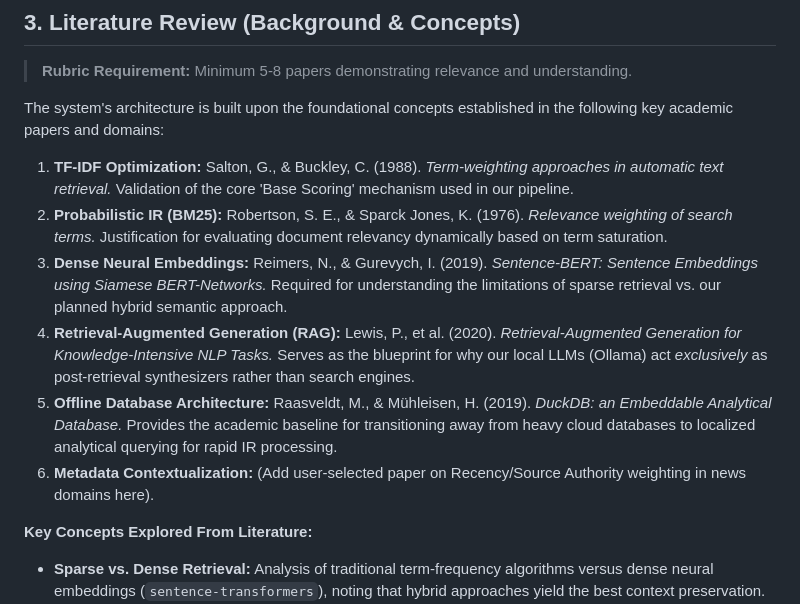
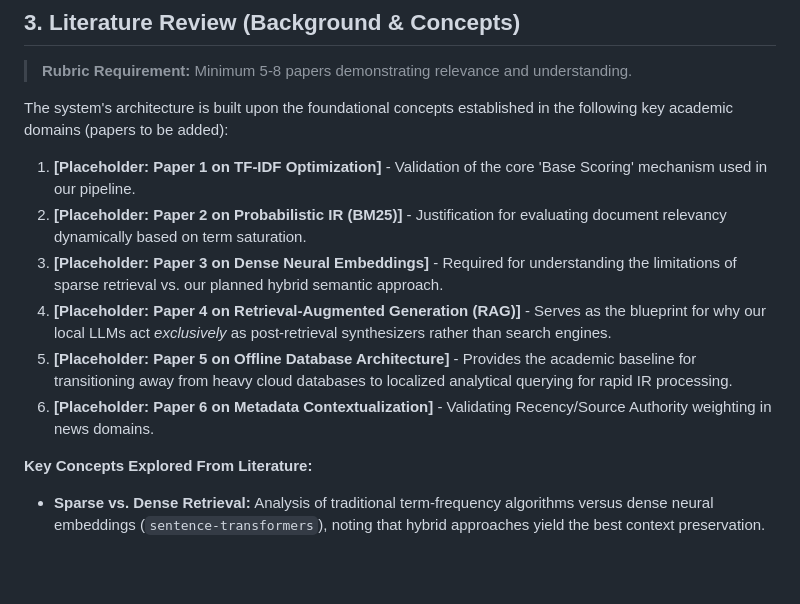
Before and after one commit to krishnasurya9/Metadata-Driven-Intelligent-News-Article-Retrieval-System, a Markdown page: reviews/irt_review_1_document.md, the part around the change. Rendered like a GitHub page; blank space fills up the shorter version.

Commit message:
docs: Update IRT document with placeholders for literature review

```diff
--- a/reviews/irt_review_1_document.md
+++ b/reviews/irt_review_1_document.md
@@ -26,13 +26,13 @@
 ## 3. Literature Review (Background & Concepts)
 > **Rubric Requirement:** Minimum 5-8 papers demonstrating relevance and understanding.
 
-The system's architecture is built upon the foundational concepts established in the following key academic papers and domains:
-1.  **TF-IDF Optimization:** Salton, G., & Buckley, C. (1988). *Term-weighting approaches in automatic text retrieval.* Validation of the core 'Base Scoring' mechanism used in our pipeline.
-2.  **Probabilistic IR (BM25):** Robertson, S. E., & Sparck Jones, K. (1976). *Relevance weighting of search terms.* Justification for evaluating document relevancy dynamically based on term saturation.
-3.  **Dense Neural Embeddings:** Reimers, N., & Gurevych, I. (2019). *Sentence-BERT: Sentence Embeddings using Siamese BERT-Networks.* Required for understanding the limitations of sparse retrieval vs. our planned hybrid semantic approach.
-4.  **Retrieval-Augmented Generation (RAG):** Lewis, P., et al. (2020). *Retrieval-Augmented Generation for Knowledge-Intensive NLP Tasks.* Serves as the blueprint for why our local LLMs (Ollama) act *exclusively* as post-retrieval synthesizers rather than search engines.
-5.  **Offline Database Architecture:** Raasveldt, M., & Mühleisen, H. (2019). *DuckDB: an Embeddable Analytical Database.* Provides the academic baseline for transitioning away from heavy cloud databases to localized analytical querying for rapid IR processing.
-6.  **Metadata Contextualization:** (Add user-selected paper on Recency/Source Authority weighting in news domains here).
+The system's architecture is built upon the foundational concepts established in the following key academic domains (papers to be added):
+1.  **[Placeholder: Paper 1 on TF-IDF Optimization]** - Validation of the core 'Base Scoring' mechanism used in our pipeline.
+2.  **[Placeholder: Paper 2 on Probabilistic IR (BM25)]** - Justification for evaluating document relevancy dynamically based on term saturation.
+3.  **[Placeholder: Paper 3 on Dense Neural Embeddings]** - Required for understanding the limitations of sparse retrieval vs. our planned hybrid semantic approach.
+4.  **[Placeholder: Paper 4 on Retrieval-Augmented Generation (RAG)]** - Serves as the blueprint for why our local LLMs act *exclusively* as post-retrieval synthesizers rather than search engines.
+5.  **[Placeholder: Paper 5 on Offline Database Architecture]** - Provides the academic baseline for transitioning away from heavy cloud databases to localized analytical querying for rapid IR processing.
+6.  **[Placeholder: Paper 6 on Metadata Contextualization]** - Validating Recency/Source Authority weighting in news domains.
 
 **Key Concepts Explored From Literature:**
 *   **Sparse vs. Dense Retrieval:** Analysis of traditional term-frequency algorithms versus dense neural embeddings (`sentence-transformers`), noting that hybrid approaches yield the best context preservation.
```
